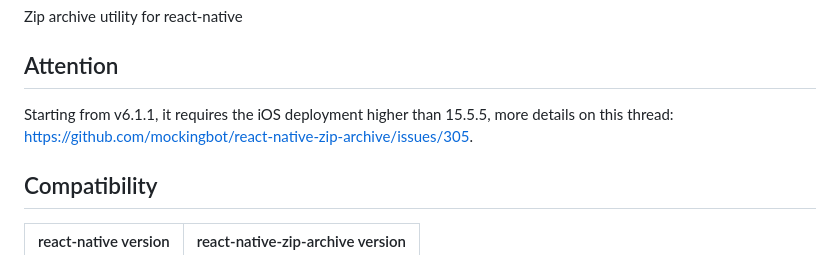
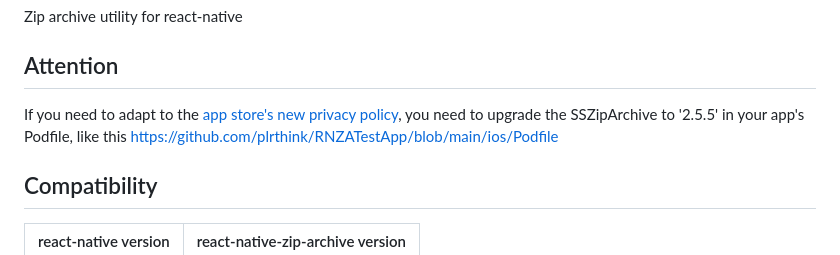
Before and after one commit to mockingbot/react-native-zip-archive, a Markdown page: README.md, the part around the change. Rendered like a GitHub page.

Commit message:
clarify how to adapt to the new iOS privacy policy

```diff
--- a/README.md
+++ b/README.md
@@ -4,7 +4,7 @@ Zip archive utility for react-native
 
 ## Attention
 
-Starting from v6.1.1, it requires the iOS deployment higher than 15.5.5, more details on this thread: https://github.com/mockingbot/react-native-zip-archive/issues/305.
+If you need to adapt to the [app store's new privacy policy](https://developer.apple.com/news/?id=3d8a9yyh), you need to upgrade the SSZipArchive to '2.5.5' in your app's Podfile, like this https://github.com/plrthink/RNZATestApp/blob/main/ios/Podfile
 
 ## Compatibility
 
```
